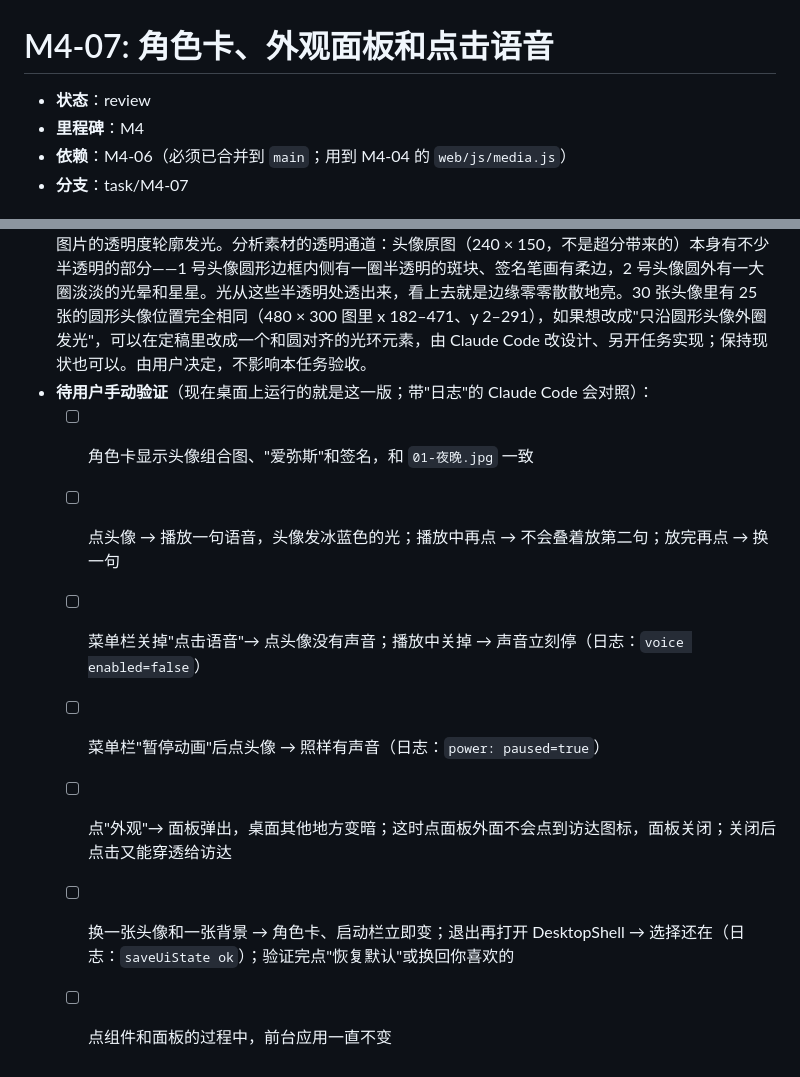
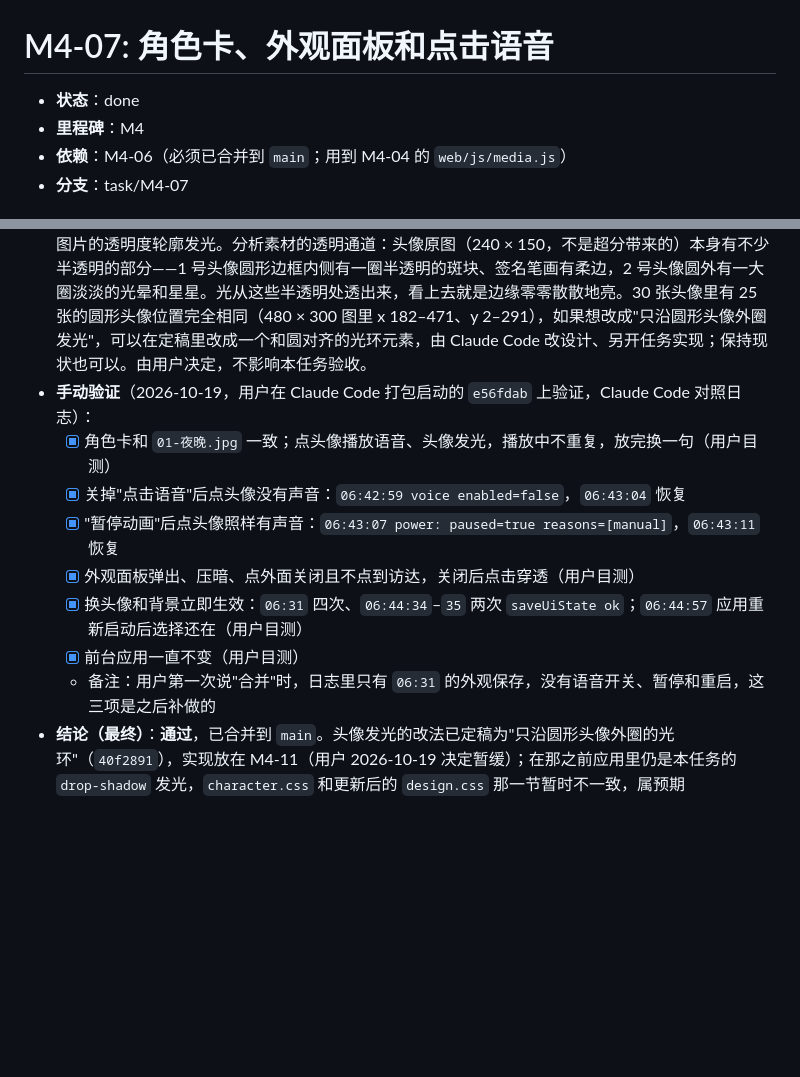
Before and after one commit to arvinhanye/desktop-shell-mac-, a Markdown page: docs/tasks/M4-07-character-appearance-voice.md, 2 parts joined by grey strips. Rendered like a GitHub page; blank space fills up the shorter version.

Commit message:
M4-07: 用户手动验证通过，标记完成；M4-11 暂缓
语音开关、暂停、重启后保持三项是补做的，日志对得上。用户决定先不做 M4-11
（头像光环），任务单和设计说明里注明暂缓，以及在那之前 web/ 里的 tokens.css、
character.css 和定稿暂时不一致属预期。

Co-Authored-By: Claude Opus 5.5 <noreply@anthropic.com>

```diff
--- a/docs/tasks/M4-07-character-appearance-voice.md
+++ b/docs/tasks/M4-07-character-appearance-voice.md
@@ -1,6 +1,6 @@
 # M4-07: 角色卡、外观面板和点击语音
 
-- **状态**：review
+- **状态**：done
 - **里程碑**：M4
 - **依赖**：M4-06（必须已合并到 `main`；用到 M4-04 的 `web/js/media.js`）
 - **分支**：task/M4-07
@@ -158,11 +158,12 @@
   - [x] 内置浏览器（1792 × 1120）：外观面板标题、两个按钮、操作区、滚动区、第一张头像和背景缩略图的位置尺寸和定稿**逐项一致**，空的报错元素 `hidden`
   - [x] `scripts/bundle.sh --open`（`06:26:47`）日志正常，包里的 `appearance.js` 和源码一致
 - **关于"播放语音时头像边缘随机发光"**（用户复审时提问）：不是实现的问题，`character.css` 和定稿完全一致。定稿用的是 `filter: drop-shadow` 在整张头像组合图上做冰蓝色脉冲光，`drop-shadow` 会沿图片的透明度轮廓发光。分析素材的透明通道：头像原图（240 × 150，不是超分带来的）本身有不少半透明的部分——1 号头像圆形边框内侧有一圈半透明的斑块、签名笔画有柔边，2 号头像圆外有一大圈淡淡的光晕和星星。光从这些半透明处透出来，看上去就是边缘零零散散地亮。30 张头像里有 25 张的圆形头像位置完全相同（480 × 300 图里 x 182–471、y 2–291），如果想改成"只沿圆形头像外圈发光"，可以在定稿里改成一个和圆对齐的光环元素，由 Claude Code 改设计、另开任务实现；保持现状也可以。由用户决定，不影响本任务验收。
-- **待用户手动验证**（现在桌面上运行的就是这一版；带"日志"的 Claude Code 会对照）：
-  - [ ] 角色卡显示头像组合图、"爱弥斯"和签名，和 `01-夜晚.jpg` 一致
-  - [ ] 点头像 → 播放一句语音，头像发冰蓝色的光；播放中再点 → 不会叠着放第二句；放完再点 → 换一句
-  - [ ] 菜单栏关掉"点击语音"→ 点头像没有声音；播放中关掉 → 声音立刻停（日志：`voice enabled=false`）
-  - [ ] 菜单栏"暂停动画"后点头像 → 照样有声音（日志：`power: paused=true`）
-  - [ ] 点"外观"→ 面板弹出，桌面其他地方变暗；这时点面板外面不会点到访达图标，面板关闭；关闭后点击又能穿透给访达
-  - [ ] 换一张头像和一张背景 → 角色卡、启动栏立即变；退出再打开 DesktopShell → 选择还在（日志：`saveUiState ok`）；验证完点"恢复默认"或换回你喜欢的
-  - [ ] 点组件和面板的过程中，前台应用一直不变
+- **手动验证**（2026-10-19，用户在 Claude Code 打包启动的 `e56fdab` 上验证，Claude Code 对照日志）：
+  - [x] 角色卡和 `01-夜晚.jpg` 一致；点头像播放语音、头像发光，播放中不重复，放完换一句（用户目测）
+  - [x] 关掉"点击语音"后点头像没有声音：`06:42:59 voice enabled=false`，`06:43:04` 恢复
+  - [x] "暂停动画"后点头像照样有声音：`06:43:07 power: paused=true reasons=[manual]`，`06:43:11` 恢复
+  - [x] 外观面板弹出、压暗、点外面关闭且不点到访达，关闭后点击穿透（用户目测）
+  - [x] 换头像和背景立即生效：`06:31` 四次、`06:44:34`–`35` 两次 `saveUiState ok`；`06:44:57` 应用重新启动后选择还在（用户目测）
+  - [x] 前台应用一直不变（用户目测）
+  - 备注：用户第一次说"合并"时，日志里只有 `06:31` 的外观保存，没有语音开关、暂停和重启，这三项是之后补做的
+- **结论（最终）**：**通过**，已合并到 `main`。头像发光的改法已定稿为"只沿圆形头像外圈的光环"（`40f2891`），实现放在 M4-11（用户 2026-10-19 决定暂缓）；在那之前应用里仍是本任务的 `drop-shadow` 发光，`character.css` 和更新后的 `design.css` 那一节暂时不一致，属预期
```
Also changed, not shown: docs/design/README.md (+1 -1 lines), docs/tasks/M4-11-avatar-voice-ring.md (+2 -2 lines).
